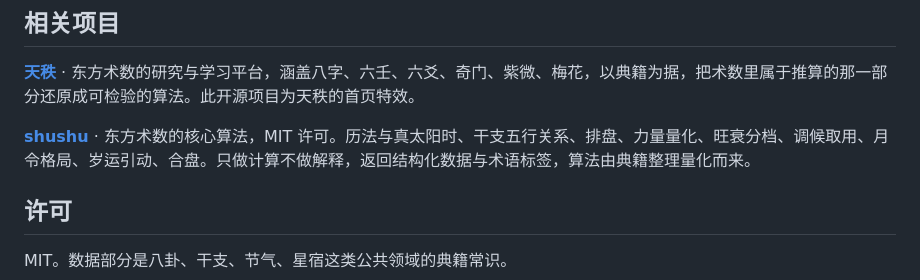
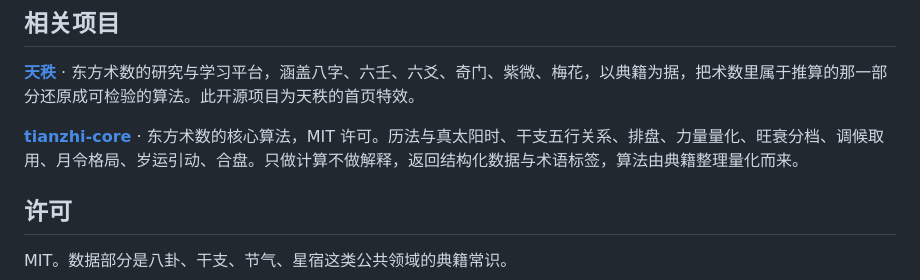
Before and after one commit to zaoxu001/celestial-wheel, a Markdown page: README.md, the part around the change. Rendered like a GitHub page.

Commit message:
shushu 已改名 tianzhi-core，更新链接

```diff
--- a/README.md
+++ b/README.md
@@ -80,7 +80,7 @@ createCodeTicker(document.querySelector('pre'), {
 
 **[天秩](https://tianzhi.live)** · 东方术数的研究与学习平台，涵盖八字、六壬、六爻、奇门、紫微、梅花，以典籍为据，把术数里属于推算的那一部分还原成可检验的算法。此开源项目为天秩的首页特效。
 
-**[shushu](https://github.com/zaoxu001/shushu)** · 东方术数的核心算法，MIT 许可。历法与真太阳时、干支五行关系、排盘、力量量化、旺衰分档、调候取用、月令格局、岁运引动、合盘。只做计算不做解释，返回结构化数据与术语标签，算法由典籍整理量化而来。
+**[tianzhi-core](https://github.com/zaoxu001/tianzhi-core)** · 东方术数的核心算法，MIT 许可。历法与真太阳时、干支五行关系、排盘、力量量化、旺衰分档、调候取用、月令格局、岁运引动、合盘。只做计算不做解释，返回结构化数据与术语标签，算法由典籍整理量化而来。
 
 ## 许可
 
```
